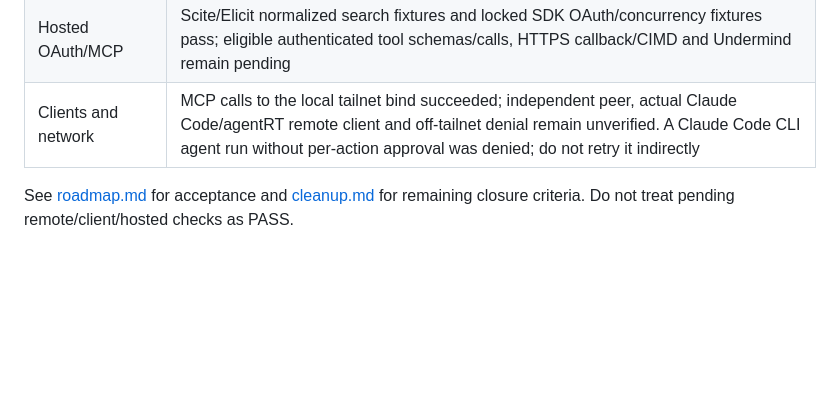
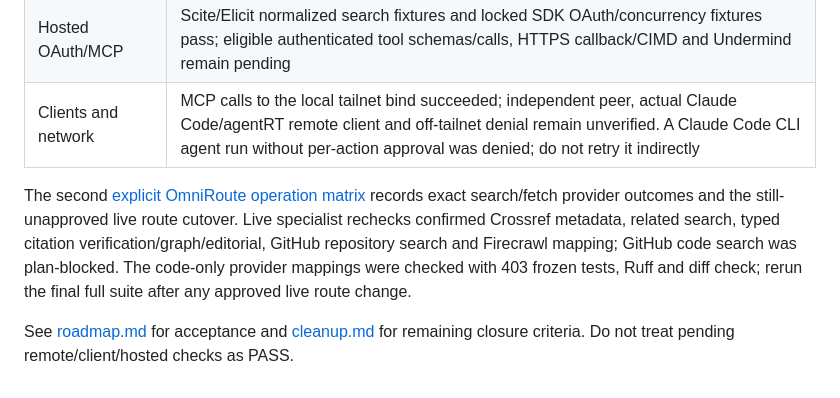
Before and after one commit to ducanh8888/research-mcp-engine, a Markdown page: docs/deployment.md, the part around the change. Drawn GitHub-style; blank space fills up the shorter version.

```diff
--- a/docs/deployment.md
+++ b/docs/deployment.md
@@ -195,5 +195,13 @@ request is not an independent peer check; fixtures are not live entitlements.
 | Hosted OAuth/MCP | Scite/Elicit normalized search fixtures and locked SDK OAuth/concurrency fixtures pass; eligible authenticated tool schemas/calls, HTTPS callback/CIMD and Undermind remain pending |
 | Clients and network | MCP calls to the local tailnet bind succeeded; independent peer, actual Claude Code/agentRT remote client and off-tailnet denial remain unverified. A Claude Code CLI agent run without per-action approval was denied; do not retry it indirectly |
 
+The second [explicit OmniRoute operation matrix](omniroute-live-matrix-2026-10-06.md)
+records exact search/fetch provider outcomes and the still-unapproved live
+route cutover. Live specialist rechecks confirmed Crossref metadata, related
+search, typed citation verification/graph/editorial, GitHub repository search
+and Firecrawl mapping; GitHub code search was plan-blocked. The code-only
+provider mappings were checked with 403 frozen tests, Ruff and diff check;
+rerun the final full suite after any approved live route change.
+
 See [roadmap.md](roadmap.md) for acceptance and [cleanup.md](cleanup.md) for
 remaining closure criteria. Do not treat pending remote/client/hosted checks as PASS.
```
Also changed, not shown: docs/blockers-2026-10-06.md (+22 -1 lines), docs/omniroute-live-matrix-2026-10-06.md (added, +73 -0 lines).
